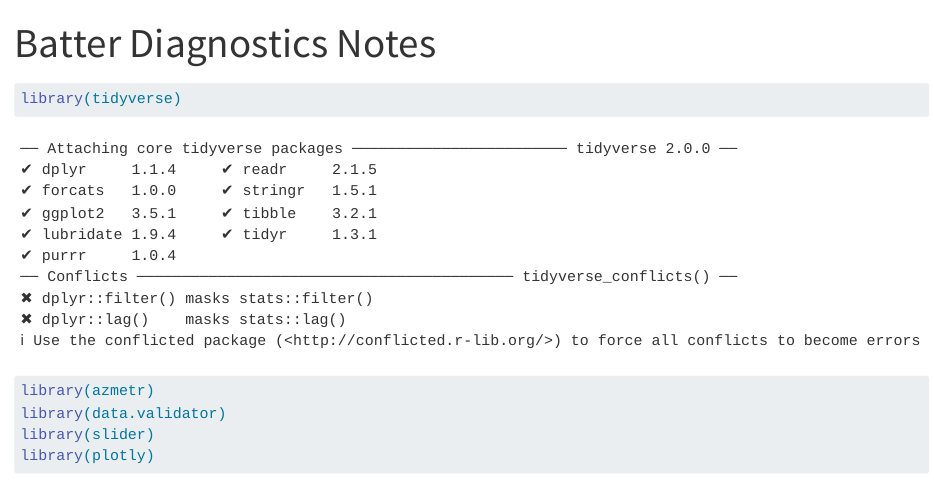
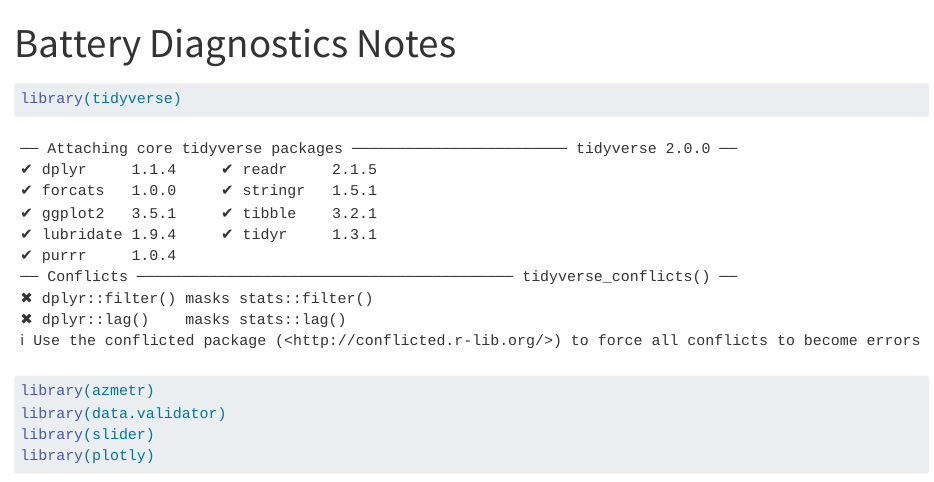
Before and after one commit to uace-azmet/azmet-qa-dashboard, a Quarto document (notes/azmet_battery.qmd): the page in a window 1100 px wide, from its top. Rendered offline with R 4.5, knitr and Pandoc in place of Quarto, with nearby package versions; some code elsewhere in the file could not run offline; long lines of code are wrapped.

Commit message:
Update notes/azmet_battery.qmd
Co-authored-by: Jeremy Weiss <jlweiss@email.arizona.edu>

```diff
--- a/notes/azmet_battery.qmd
+++ b/notes/azmet_battery.qmd
@@ -1,5 +1,5 @@
 ---
-title: "Batter Diagnostics Notes"
+title: "Battery Diagnostics Notes"
 format: html
 editor: visual
 ---
```
